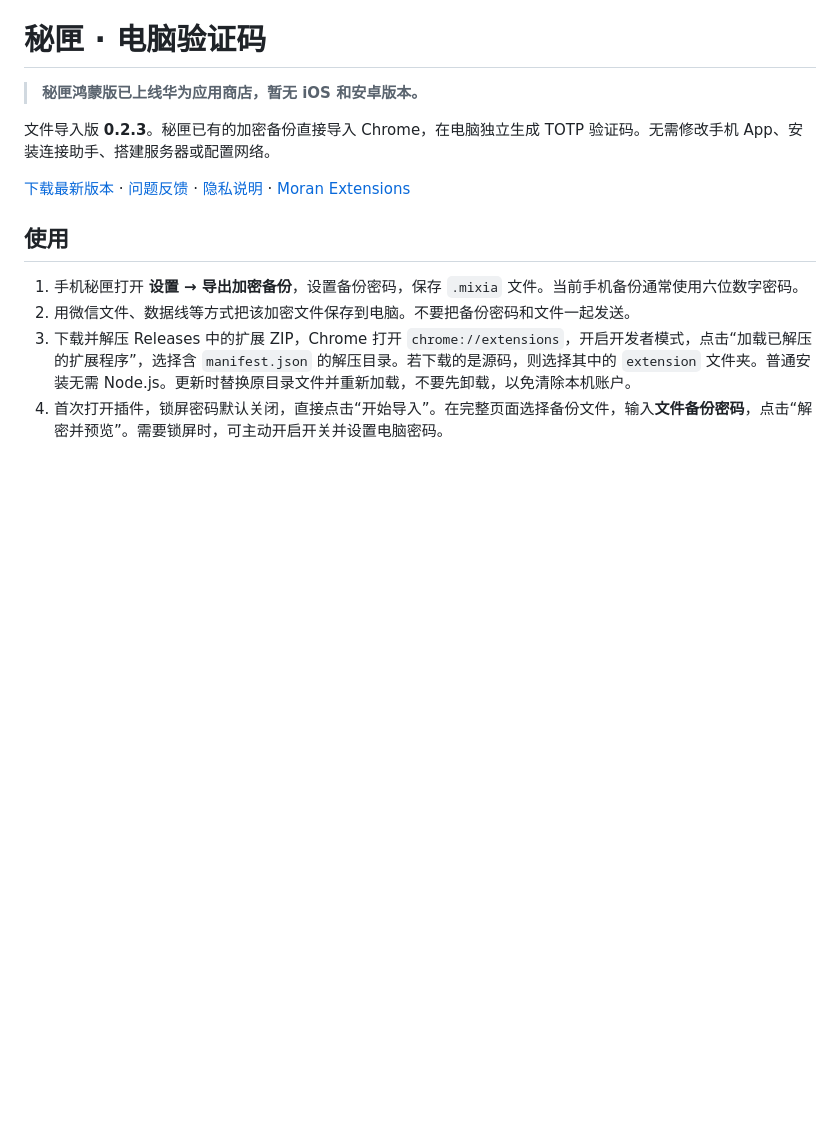
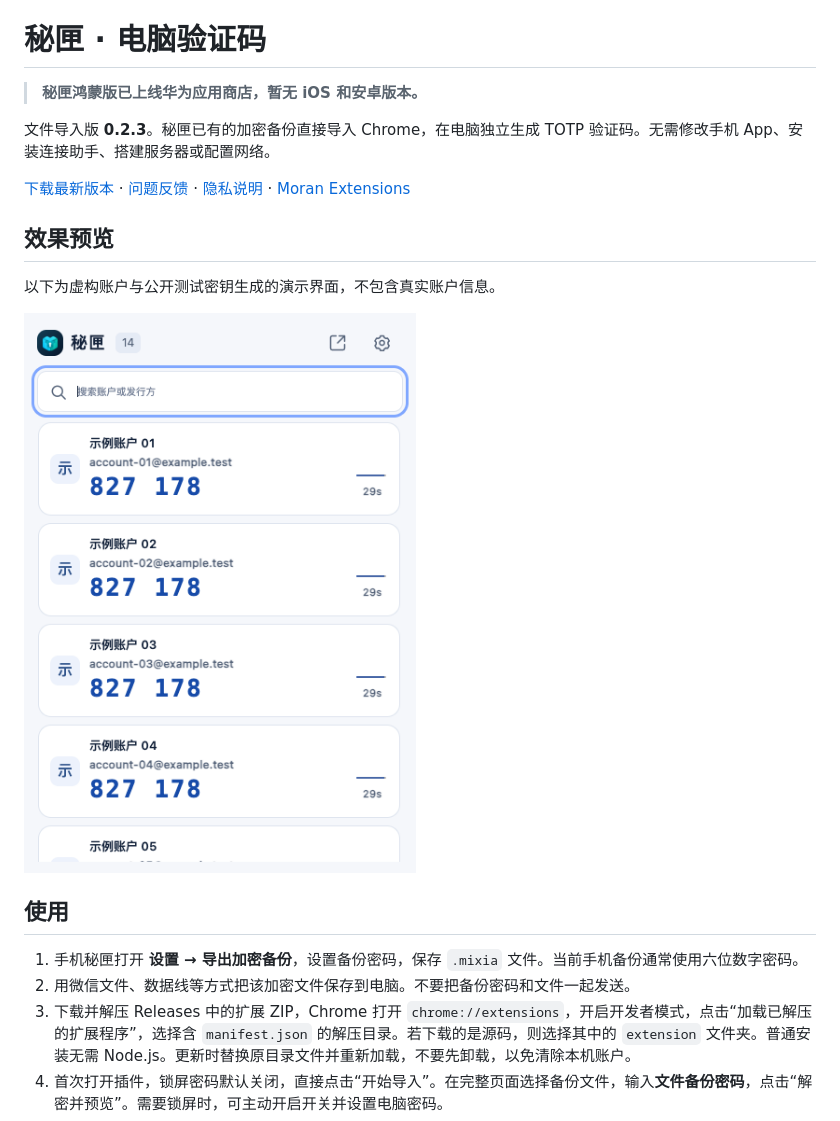
Before and after one commit to moran-extensions/mixia-extension, a Markdown page: README.md, the part around the change. Rendered like a GitHub page; pictures changed too: docs/preview.png (added); blank space fills up the shorter version.

Commit message:
Add README preview with synthetic demo accounts

```diff
--- a/README.md
+++ b/README.md
@@ -5,6 +5,12 @@
 文件导入版 **0.2.3**。秘匣已有的加密备份直接导入 Chrome，在电脑独立生成 TOTP 验证码。无需修改手机 App、安装连接助手、搭建服务器或配置网络。
 
 [下载最新版本](https://github.com/moran-extensions/mixia-extension/releases/latest) · [问题反馈](https://github.com/moran-extensions/mixia-extension/issues) · [隐私说明](PRIVACY.md) · [Moran Extensions](https://github.com/moran-extensions)
+
+## 效果预览
+
+以下为虚构账户与公开测试密钥生成的演示界面，不包含真实账户信息。
+
+<img src="docs/preview.png" width="420" alt="秘匣电脑验证码弹窗预览：虚构账户、固定搜索框、验证码列表和设置入口">
 
 ## 使用
 
```
Also changed, not shown: 1 other file.
